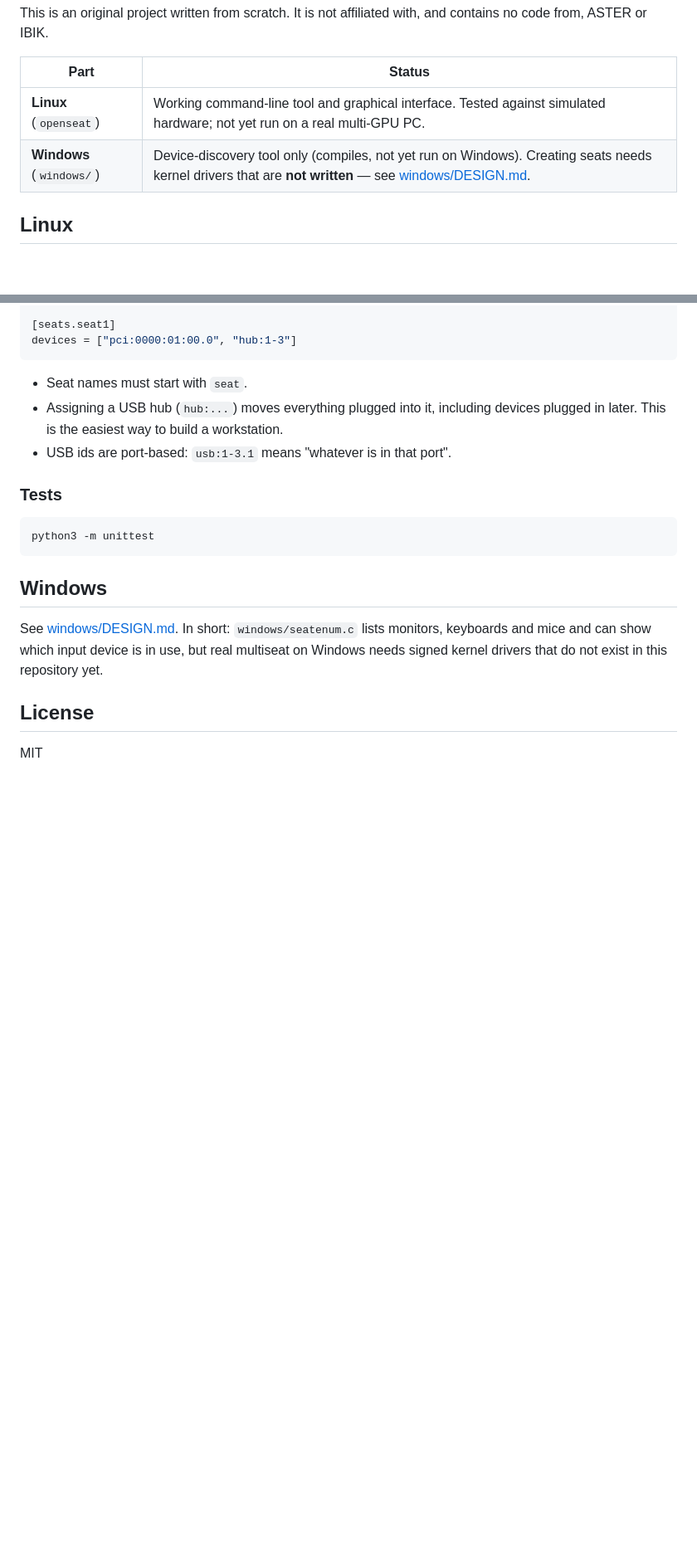
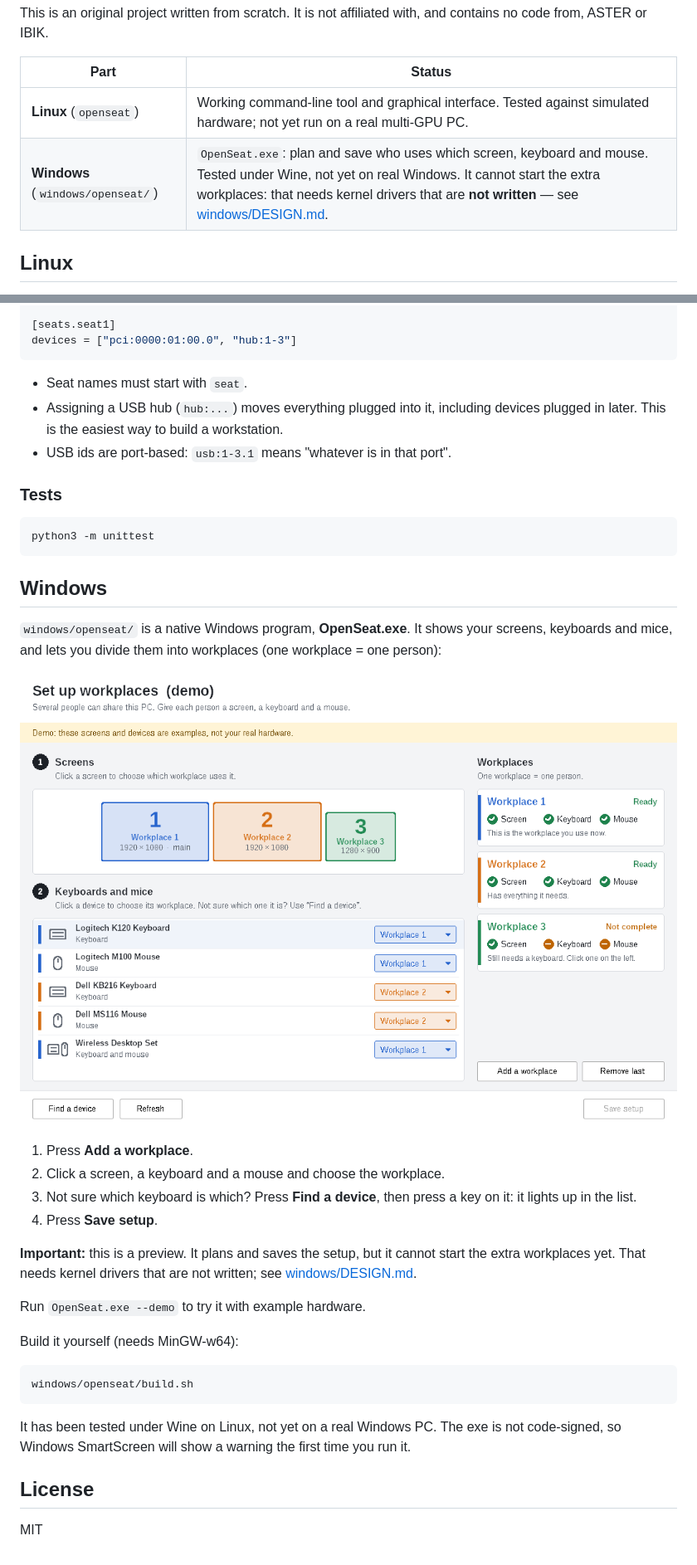
Before and after one commit to saadcr224-design/os-aster, a Markdown page: README.md, 2 parts joined by grey strips. Shown at 83% size. Rendered like a GitHub page; pictures changed too: docs/windows.png (added); blank space fills up the shorter version.

````diff
--- a/README.md
+++ b/README.md
@@ -9,7 +9,7 @@ and contains no code from, ASTER or IBIK.
 | Part | Status |
 | --- | --- |
 | **Linux** (`openseat`) | Working command-line tool and graphical interface. Tested against simulated hardware; not yet run on a real multi-GPU PC. |
-| **Windows** (`windows/`) | Device-discovery tool only (compiles, not yet run on Windows). Creating seats needs kernel drivers that are **not written** — see [windows/DESIGN.md](windows/DESIGN.md). |
+| **Windows** (`windows/openseat/`) | `OpenSeat.exe`: plan and save who uses which screen, keyboard and mouse. Tested under Wine, not yet on real Windows. It cannot start the extra workplaces: that needs kernel drivers that are **not written** — see [windows/DESIGN.md](windows/DESIGN.md). |
 
 ## Linux
 
@@ -145,10 +145,33 @@ python3 -m unittest
 
 ## Windows
 
-See [windows/DESIGN.md](windows/DESIGN.md). In short: `windows/seatenum.c`
-lists monitors, keyboards and mice and can show which input device is in use,
-but real multiseat on Windows needs signed kernel drivers that do not exist
-in this repository yet.
+`windows/openseat/` is a native Windows program, **OpenSeat.exe**. It shows
+your screens, keyboards and mice, and lets you divide them into workplaces
+(one workplace = one person):
+
+![OpenSeat for Windows](docs/windows.png)
+
+1. Press **Add a workplace**.
+2. Click a screen, a keyboard and a mouse and choose the workplace.
+3. Not sure which keyboard is which? Press **Find a device**, then press a
+   key on it: it lights up in the list.
+4. Press **Save setup**.
+
+**Important:** this is a preview. It plans and saves the setup, but it cannot
+start the extra workplaces yet. That needs kernel drivers that are not
+written; see [windows/DESIGN.md](windows/DESIGN.md).
+
+Run `OpenSeat.exe --demo` to try it with example hardware.
+
+Build it yourself (needs MinGW-w64):
+
+```bash
+windows/openseat/build.sh
+```
+
+It has been tested under Wine on Linux, not yet on a real Windows PC. The
+exe is not code-signed, so Windows SmartScreen will show a warning the first
+time you run it.
 
 ## License
 
````
Also changed, not shown: windows/DESIGN.md (+8 -7 lines), 4 other files.
